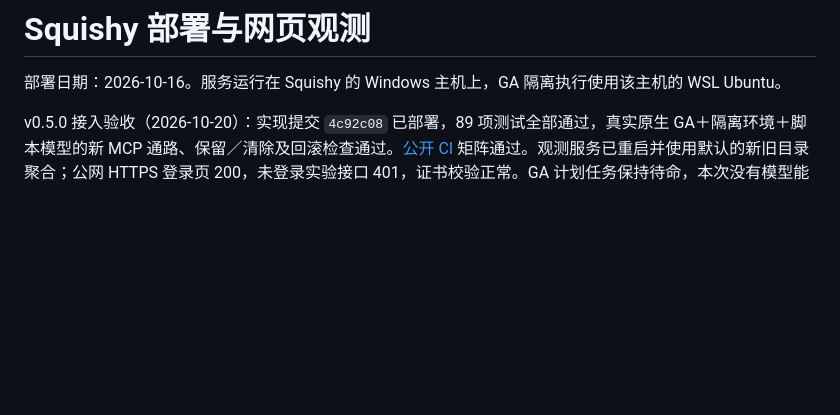
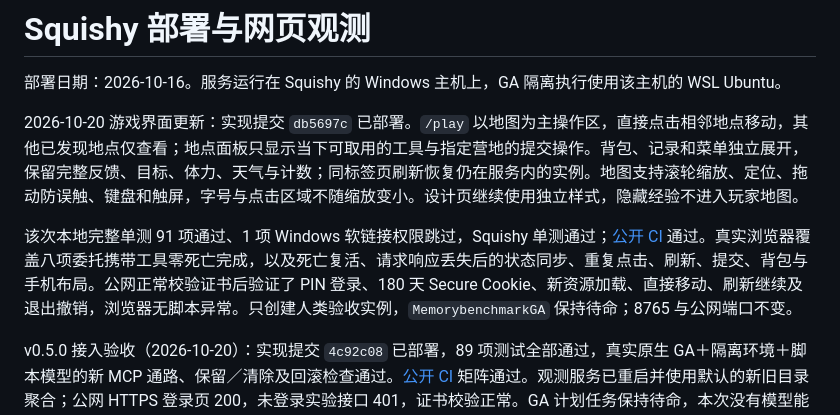
Before and after one commit to dd3xp/memorybenchmark, a Markdown page: docs/SQUISHY_DEPLOYMENT.md, the part around the change. Rendered like a GitHub page; blank space fills up the shorter version.

Commit message:
Record map interface deployment and browser verification

```diff
--- a/docs/SQUISHY_DEPLOYMENT.md
+++ b/docs/SQUISHY_DEPLOYMENT.md
@@ -1,6 +1,10 @@
 # Squishy 部署与网页观测
 
 部署日期：2026-10-16。服务运行在 Squishy 的 Windows 主机上，GA 隔离执行使用该主机的 WSL Ubuntu。
+
+2026-10-20 游戏界面更新：实现提交 `db5697c` 已部署。`/play` 以地图为主操作区，直接点击相邻地点移动，其他已发现地点仅查看；地点面板只显示当下可取用的工具与指定营地的提交操作。背包、记录和菜单独立展开，保留完整反馈、目标、体力、天气与计数；同标签页刷新恢复仍在服务内的实例。地图支持滚轮缩放、定位、拖动防误触、键盘和触屏，字号与点击区域不随缩放变小。设计页继续使用独立样式，隐藏经验不进入玩家地图。
+
+该次本地完整单测 91 项通过、1 项 Windows 软链接权限跳过，Squishy 单测通过；[公开 CI](https://github.com/dd3xp/memorybenchmark/actions/runs/39389472557) 通过。真实浏览器覆盖八项委托携带工具零死亡完成，以及死亡复活、请求响应丢失后的状态同步、重复点击、刷新、提交、背包与手机布局。公网正常校验证书后验证了 PIN 登录、180 天 Secure Cookie、新资源加载、直接移动、刷新继续及退出撤销，浏览器无脚本异常。只创建人类验收实例，`MemorybenchmarkGA` 保持待命；8765 与公网端口不变。
 
 v0.5.0 接入验收（2026-10-20）：实现提交 `4c92c08` 已部署，89 项测试全部通过，真实原生 GA＋隔离环境＋脚本模型的新 MCP 通路、保留／清除及回滚检查通过。[公开 CI](https://github.com/dd3xp/memorybenchmark/actions/runs/39303354419) 矩阵通过。观测服务已重启并使用默认的新旧目录聚合；公网 HTTPS 登录页 200，未登录实验接口 401，证书校验正常。GA 计划任务保持待命，本次没有模型能力实验或新增模型成绩。
 
```
